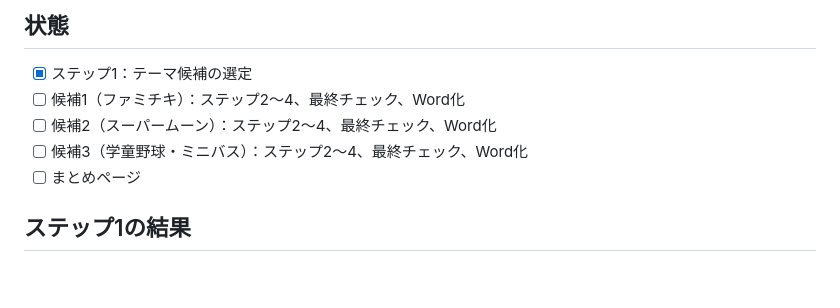
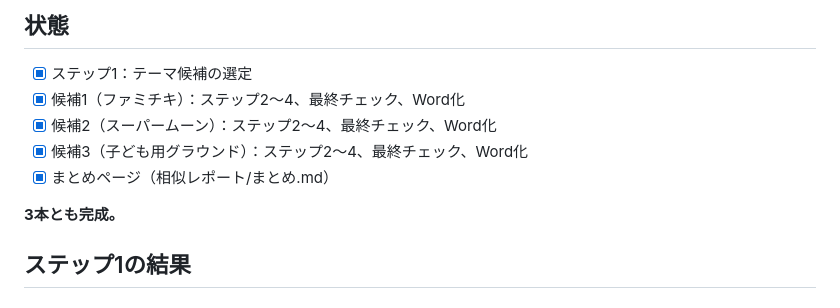
Before and after one commit to obichiki-lgtm/mien, a Markdown page: progress.md, the part around the change. Drawn GitHub-style; blank space fills up the shorter version.

Commit message:
相似レポート：まとめページを追加し、進捗を完了に更新
Co-Authored-By: Claude Opus 5.5 <noreply@anthropic.com>
Claude-Session: https://claude.ai/code/session_017q9RtLu5C5cj789g3rbF9U

```diff
--- a/progress.md
+++ b/progress.md
@@ -4,10 +4,12 @@
 
 ## 状態
 - [x] ステップ1：テーマ候補の選定
-- [ ] 候補1（ファミチキ）：ステップ2〜4、最終チェック、Word化
-- [ ] 候補2（スーパームーン）：ステップ2〜4、最終チェック、Word化
-- [ ] 候補3（学童野球・ミニバス）：ステップ2〜4、最終チェック、Word化
-- [ ] まとめページ
+- [x] 候補1（ファミチキ）：ステップ2〜4、最終チェック、Word化
+- [x] 候補2（スーパームーン）：ステップ2〜4、最終チェック、Word化
+- [x] 候補3（子ども用グラウンド）：ステップ2〜4、最終チェック、Word化
+- [x] まとめページ（相似レポート/まとめ.md）
+
+**3本とも完成。**
 
 ## ステップ1の結果
 
```
Also changed, not shown: 相似レポート/まとめ.md (added, +144 -0 lines).
